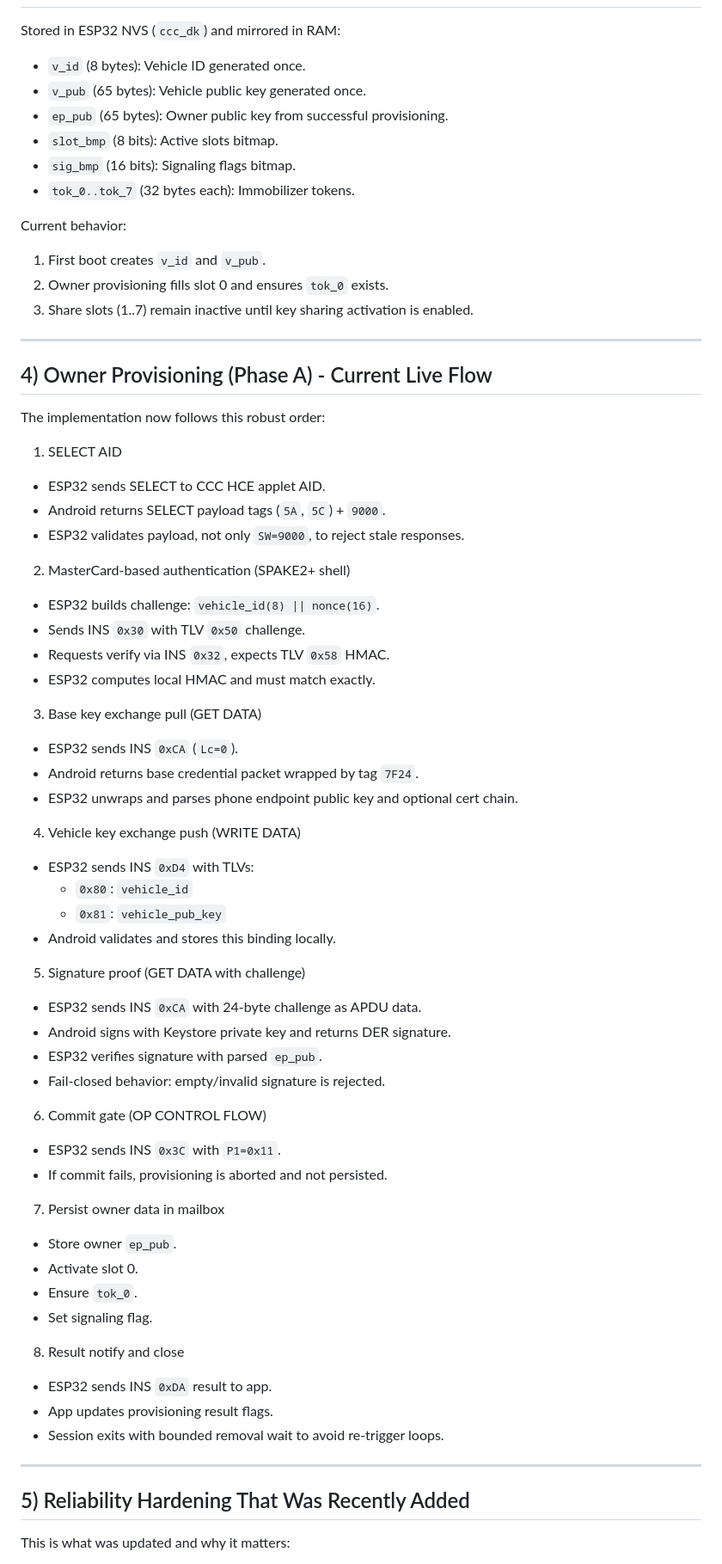
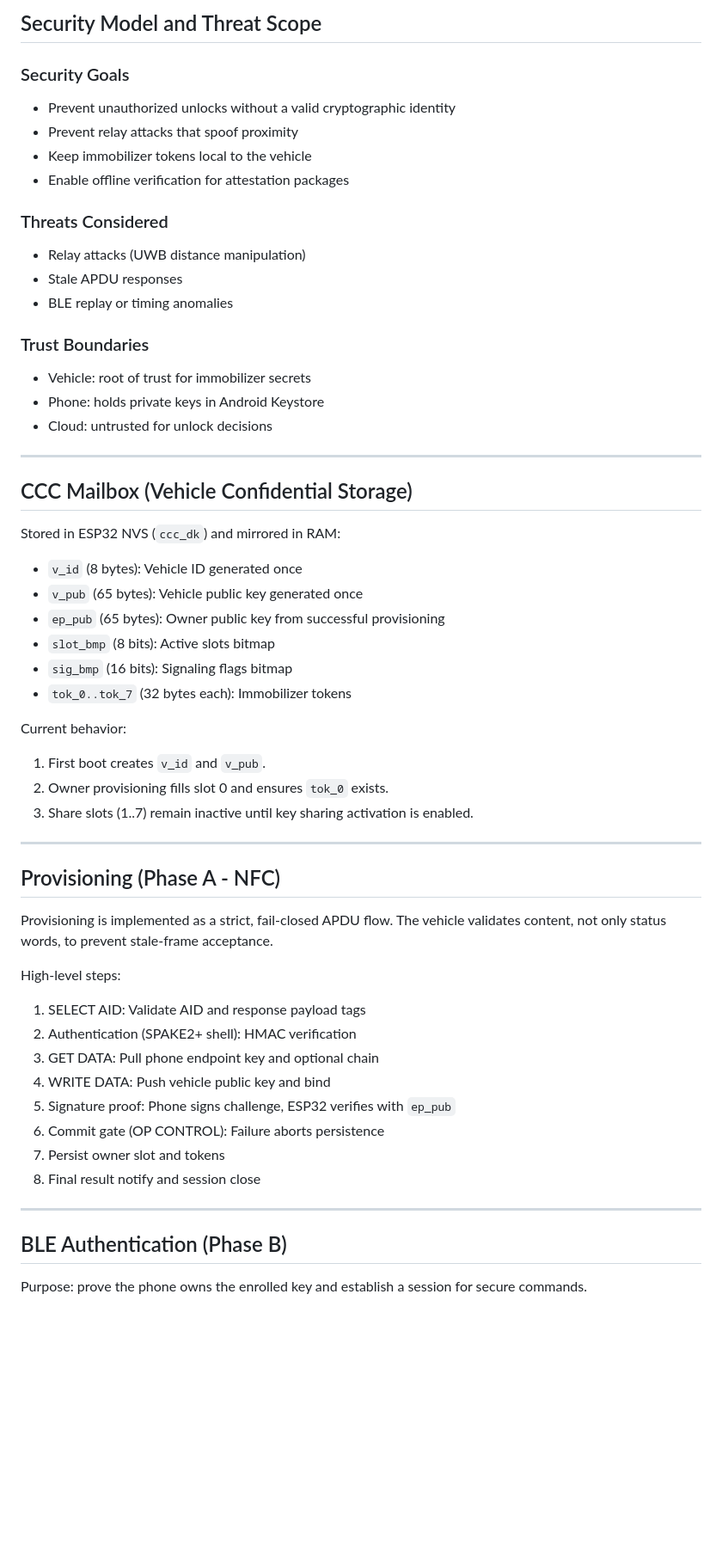
Before and after one commit to T-K-Nguyen/SmartCarAccess, a Markdown page: README.md, the part around one of its changes. Shown at 86% size. Rendered like a GitHub page; blank space fills up the shorter version.

```diff
--- a/README.md
+++ b/README.md
@@ -49,11 +60,35 @@ Main components:
+## Security Model and Threat Scope
+
+### Security Goals
+
+- Prevent unauthorized unlocks without a valid cryptographic identity
+- Prevent relay attacks that spoof proximity
+- Keep immobilizer tokens local to the vehicle
+- Enable offline verification for attestation packages
+
+### Threats Considered
+
+- Relay attacks (UWB distance manipulation)
+- Stale APDU responses
+- BLE replay or timing anomalies
+
+### Trust Boundaries
+
+- Vehicle: root of trust for immobilizer secrets
+- Phone: holds private keys in Android Keystore
+- Cloud: untrusted for unlock decisions
+
+---
+
+## CCC Mailbox (Vehicle Confidential Storage)
 
 Stored in ESP32 NVS (`ccc_dk`) and mirrored in RAM:
-- `v_id` (8 bytes): Vehicle ID generated once.
-- `v_pub` (65 bytes): Vehicle public key generated once.
-- `ep_pub` (65 bytes): Owner public key from successful provisioning.
-- `slot_bmp` (8 bits): Active slots bitmap.
-- `sig_bmp` (16 bits): Signaling flags bitmap.
-- `tok_0..tok_7` (32 bytes each): Immobilizer tokens.
+- `v_id` (8 bytes): Vehicle ID generated once
+- `v_pub` (65 bytes): Vehicle public key generated once
+- `ep_pub` (65 bytes): Owner public key from successful provisioning
+- `slot_bmp` (8 bits): Active slots bitmap
+- `sig_bmp` (16 bits): Signaling flags bitmap
+- `tok_0..tok_7` (32 bytes each): Immobilizer tokens
 
 Current behavior:
 1. First boot creates `v_id` and `v_pub`.
@@ -62,56 +97,23 @@ Current behavior:
 
 ---
 
-## 4) Owner Provisioning (Phase A) - Current Live Flow
+## Provisioning (Phase A - NFC)
 
-The implementation now follows this robust order:
+Provisioning is implemented as a strict, fail-closed APDU flow. The vehicle validates content, not only status words, to prevent stale-frame acceptance.
 
-1. SELECT AID
-- ESP32 sends SELECT to CCC HCE applet AID.
-- Android returns SELECT payload tags (`5A`, `5C`) + `9000`.
-- ESP32 validates payload, not only `SW=9000`, to reject stale responses.
-
-2. MasterCard-based authentication (SPAKE2+ shell)
-- ESP32 builds challenge: `vehicle_id(8) || nonce(16)`.
-- Sends INS `0x30` with TLV `0x50` challenge.
-- Requests verify via INS `0x32`, expects TLV `0x58` HMAC.
-- ESP32 computes local HMAC and must match exactly.
-
-3. Base key exchange pull (GET DATA)
-- ESP32 sends INS `0xCA` (`Lc=0`).
-- Android returns base credential packet wrapped by tag `7F24`.
-- ESP32 unwraps and parses phone endpoint public key and optional cert chain.
-
-4. Vehicle key exchange push (WRITE DATA)
-- ESP32 sends INS `0xD4` with TLVs:
-  - `0x80`: `vehicle_id`
-  - `0x81`: `vehicle_pub_key`
-- Android validates and stores this binding locally.
-
-5. Signature proof (GET DATA with challenge)
-- ESP32 sends INS `0xCA` with 24-byte challenge as APDU data.
-- Android signs with Keystore private key and returns DER signature.
-- ESP32 verifies signature with parsed `ep_pub`.
-- Fail-closed behavior: empty/invalid signature is rejected.
-
-6. Commit gate (OP CONTROL FLOW)
-- ESP32 sends INS `0x3C` with `P1=0x11`.
-- If commit fails, provisioning is aborted and not persisted.
-
-7. Persist owner data in mailbox
-- Store owner `ep_pub`.
-- Activate slot 0.
-- Ensure `tok_0`.
-- Set signaling flag.
-
-8. Result notify and close
-- ESP32 sends INS `0xDA` result to app.
-- App updates provisioning result flags.
-- Session exits with bounded removal wait to avoid re-trigger loops.
+High-level steps:
+1. SELECT AID: Validate AID and response payload tags
+2. Authentication (SPAKE2+ shell): HMAC verification
+3. GET DATA: Pull phone endpoint key and optional chain
+4. WRITE DATA: Push vehicle public key and bind
+5. Signature proof: Phone signs challenge, ESP32 verifies with `ep_pub`
+6. Commit gate (OP CONTROL): Failure aborts persistence
+7. Persist owner slot and tokens
+8. Final result notify and session close
 
 ---
 
-## 5) Reliability Hardening That Was Recently Added
+## BLE Authentication (Phase B)
 
-This is what was updated and why it matters:
+Purpose: prove the phone owns the enrolled key and establish a session for secure commands.
 
```
Also changed, not shown: other parts of README.md (+178 -211 lines).
